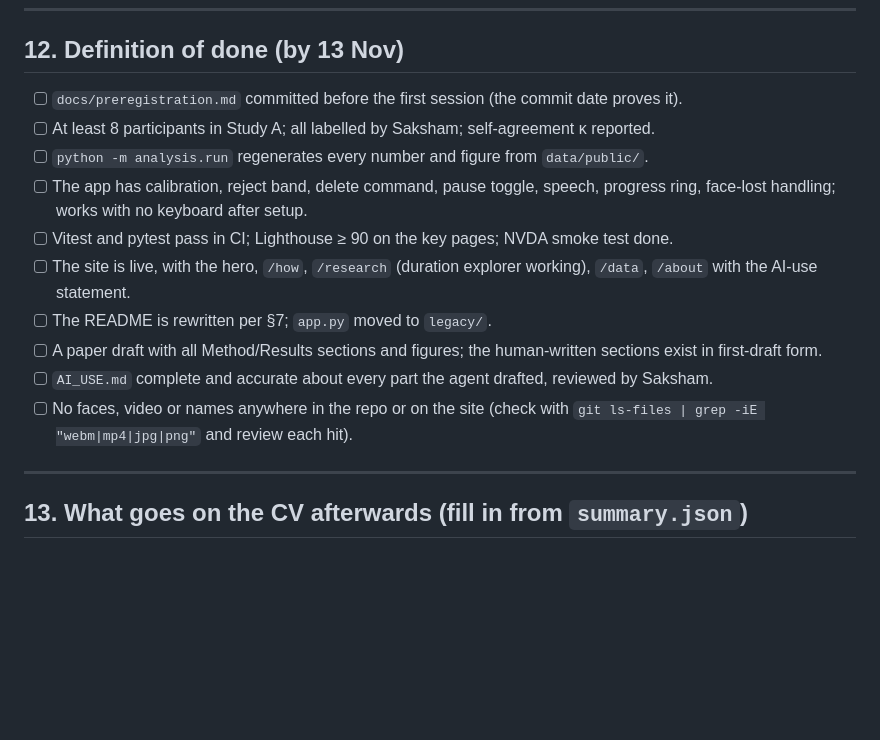
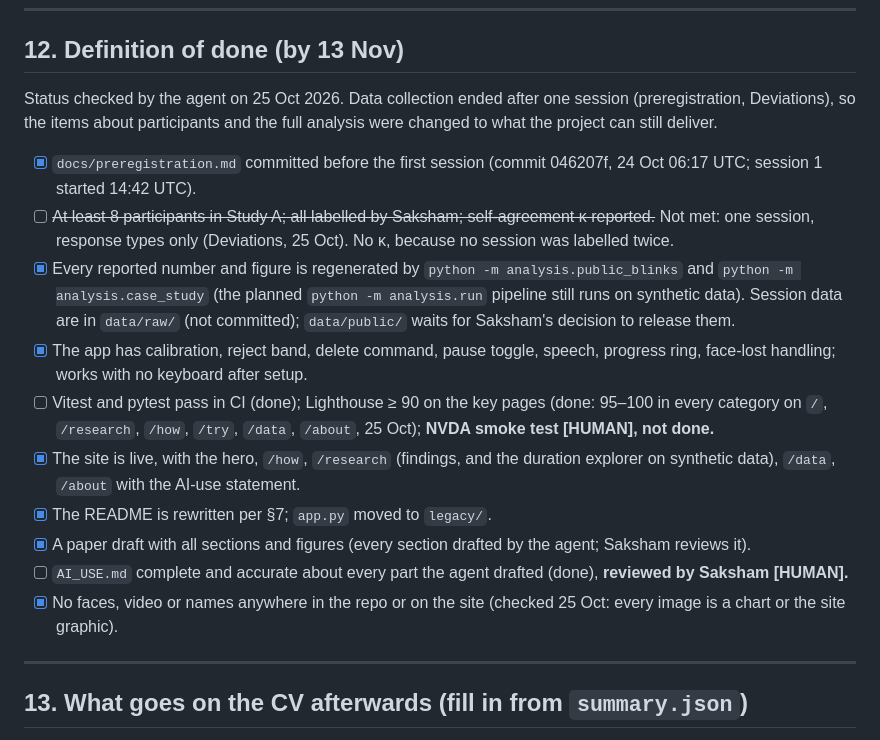
Before and after one commit to 1sakshm/MorsEye, a Markdown page: PRD.md, the part around the change. Drawn GitHub-style; blank space fills up the shorter version.

Commit message:
PRD: definition of done checked against what was delivered

```diff
--- a/PRD.md
+++ b/PRD.md
@@ -567,16 +567,28 @@ word suggestions. **Never cut** the preregistration, human labelling, Study A or
 ---
 
 ## 12. Definition of done (by 13 Nov)
-- [ ] `docs/preregistration.md` committed before the first session (the commit date proves it).
-- [ ] At least 8 participants in Study A; all labelled by Saksham; self-agreement κ reported.
-- [ ] `python -m analysis.run` regenerates every number and figure from `data/public/`.
-- [ ] The app has calibration, reject band, delete command, pause toggle, speech, progress ring, face-lost handling; works with no keyboard after setup.
-- [ ] Vitest and pytest pass in CI; Lighthouse ≥ 90 on the key pages; NVDA smoke test done.
-- [ ] The site is live, with the hero, `/how`, `/research` (duration explorer working), `/data`, `/about` with the AI-use statement.
-- [ ] The README is rewritten per §7; `app.py` moved to `legacy/`.
-- [ ] A paper draft with all Method/Results sections and figures; the human-written sections exist in first-draft form.
-- [ ] `AI_USE.md` complete and accurate about every part the agent drafted, reviewed by Saksham.
-- [ ] No faces, video or names anywhere in the repo or on the site (check with `git ls-files | grep -iE "webm|mp4|jpg|png"` and review each hit).
+
+Status checked by the agent on 25 Oct 2026. Data collection ended after one session (preregistration, Deviations),
+so the items about participants and the full analysis were changed to what the project can still deliver.
+
+- [x] `docs/preregistration.md` committed before the first session (commit 046207f, 24 Oct 06:17 UTC; session 1
+  started 14:42 UTC).
+- [ ] ~~At least 8 participants in Study A; all labelled by Saksham; self-agreement κ reported.~~ Not met: one
+  session, response types only (Deviations, 25 Oct). No κ, because no session was labelled twice.
+- [x] Every reported number and figure is regenerated by `python -m analysis.public_blinks` and
+  `python -m analysis.case_study` (the planned `python -m analysis.run` pipeline still runs on synthetic data).
+  Session data are in `data/raw/` (not committed); `data/public/` waits for Saksham's decision to release them.
+- [x] The app has calibration, reject band, delete command, pause toggle, speech, progress ring, face-lost handling;
+  works with no keyboard after setup.
+- [ ] Vitest and pytest pass in CI (done); Lighthouse ≥ 90 on the key pages (done: 95–100 in every category on
+  `/`, `/research`, `/how`, `/try`, `/data`, `/about`, 25 Oct); **NVDA smoke test [HUMAN], not done.**
+- [x] The site is live, with the hero, `/how`, `/research` (findings, and the duration explorer on synthetic
+  data), `/data`, `/about` with the AI-use statement.
+- [x] The README is rewritten per §7; `app.py` moved to `legacy/`.
+- [x] A paper draft with all sections and figures (every section drafted by the agent; Saksham reviews it).
+- [ ] `AI_USE.md` complete and accurate about every part the agent drafted (done), **reviewed by Saksham [HUMAN].**
+- [x] No faces, video or names anywhere in the repo or on the site (checked 25 Oct: every image is a chart or the
+  site graphic).
 
 ---
 
```
